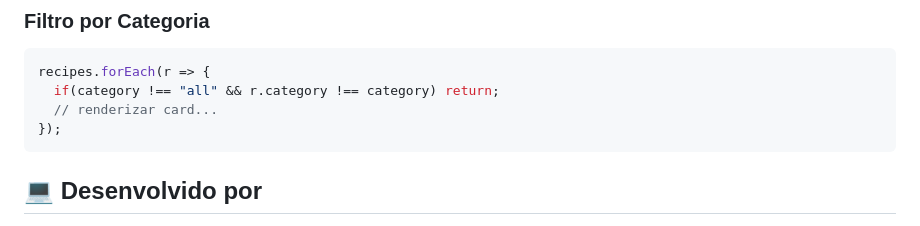
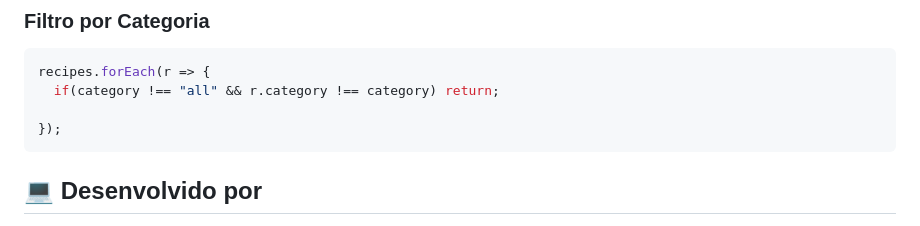
Before and after one commit to GustavoRibeirodeoliveira/FlavourBox, a Markdown page: README.md, the part around the change. GitHub-like rendering.

````diff
--- a/README.md
+++ b/README.md
@@ -223,7 +223,7 @@ function toggleFav(id) {
 ```javascript
 recipes.forEach(r => {
   if(category !== "all" && r.category !== category) return;
-  // renderizar card...
+
 });
 ```
 
````
